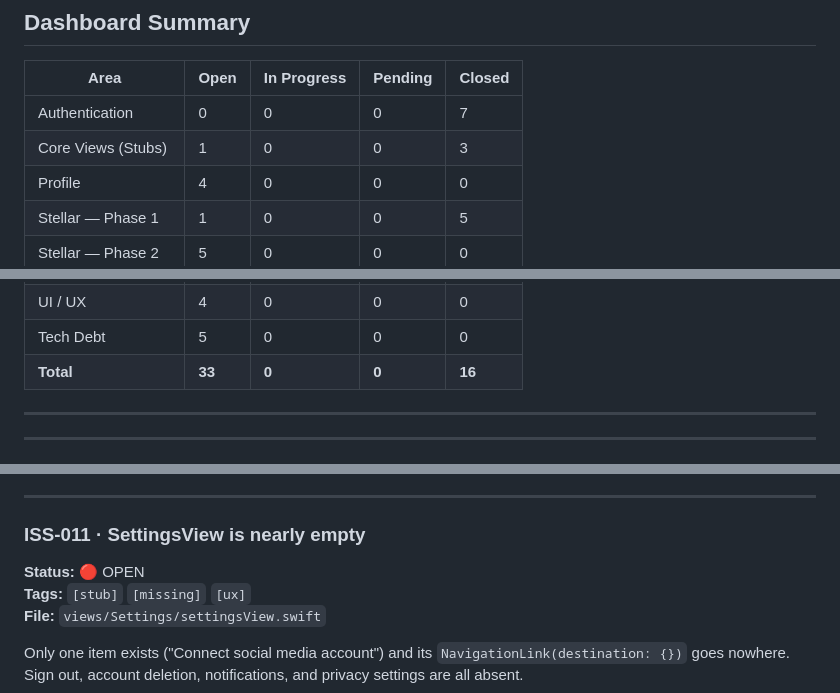
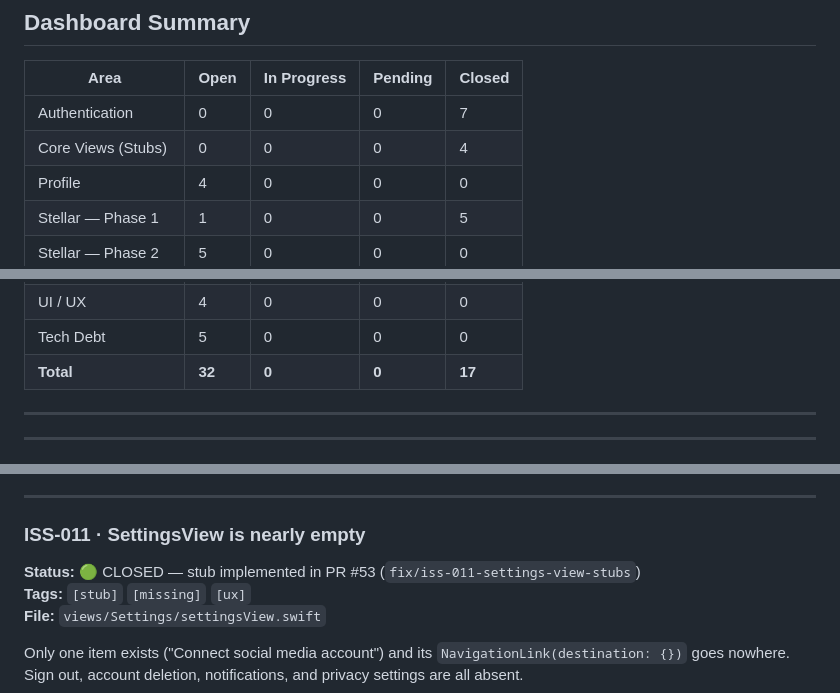
Before and after one commit to Que-Base/matchme_stellar, a Markdown page: ISSUES.md, 3 parts joined by grey strips. Drawn GitHub-style.

Commit message:
docs: mark ISS-011 as closed in issue tracker (PR #53)

```diff
--- a/ISSUES.md
+++ b/ISSUES.md
@@ -38,7 +38,7 @@
 | Area | Open | In Progress | Pending | Closed |
 |---|---|---|---|---|
 | Authentication | 0 | 0 | 0 | 7 |
-| Core Views (Stubs) | 1 | 0 | 0 | 3 |
+| Core Views (Stubs) | 0 | 0 | 0 | 4 |
 | Profile | 4 | 0 | 0 | 0 |
 | Stellar — Phase 1 | 1 | 0 | 0 | 5 |
 | Stellar — Phase 2 | 5 | 0 | 0 | 0 |
@@ -48,7 +48,7 @@
 | Architecture | 4 | 0 | 0 | 0 |
 | UI / UX | 4 | 0 | 0 | 0 |
 | Tech Debt | 5 | 0 | 0 | 0 |
-| **Total** | **33** | **0** | **0** | **16** |
+| **Total** | **32** | **0** | **0** | **17** |
 
 ---
 
@@ -216,7 +216,7 @@ The view body is `Text("Chat View")` with a navigation title. No messaging funct
 ---
 
 ### ISS-011 · SettingsView is nearly empty
-**Status:** 🔴 OPEN
+**Status:** 🟢 CLOSED — stub implemented in PR #53 (`fix/iss-011-settings-view-stubs`)
 **Tags:** `[stub]` `[missing]` `[ux]`
 **File:** `views/Settings/settingsView.swift`
 
```
Also changed, not shown: other parts of ISSUES.md (+1 -1 lines).
